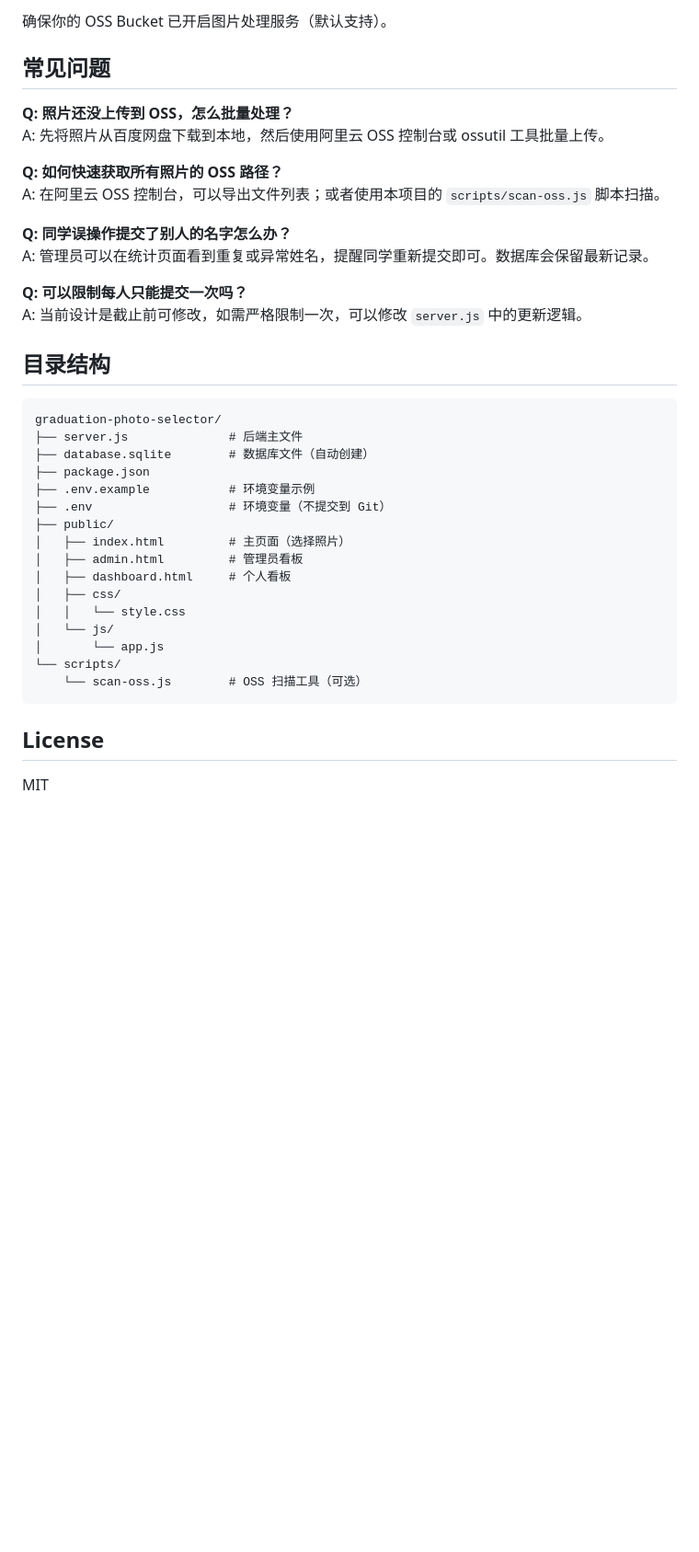
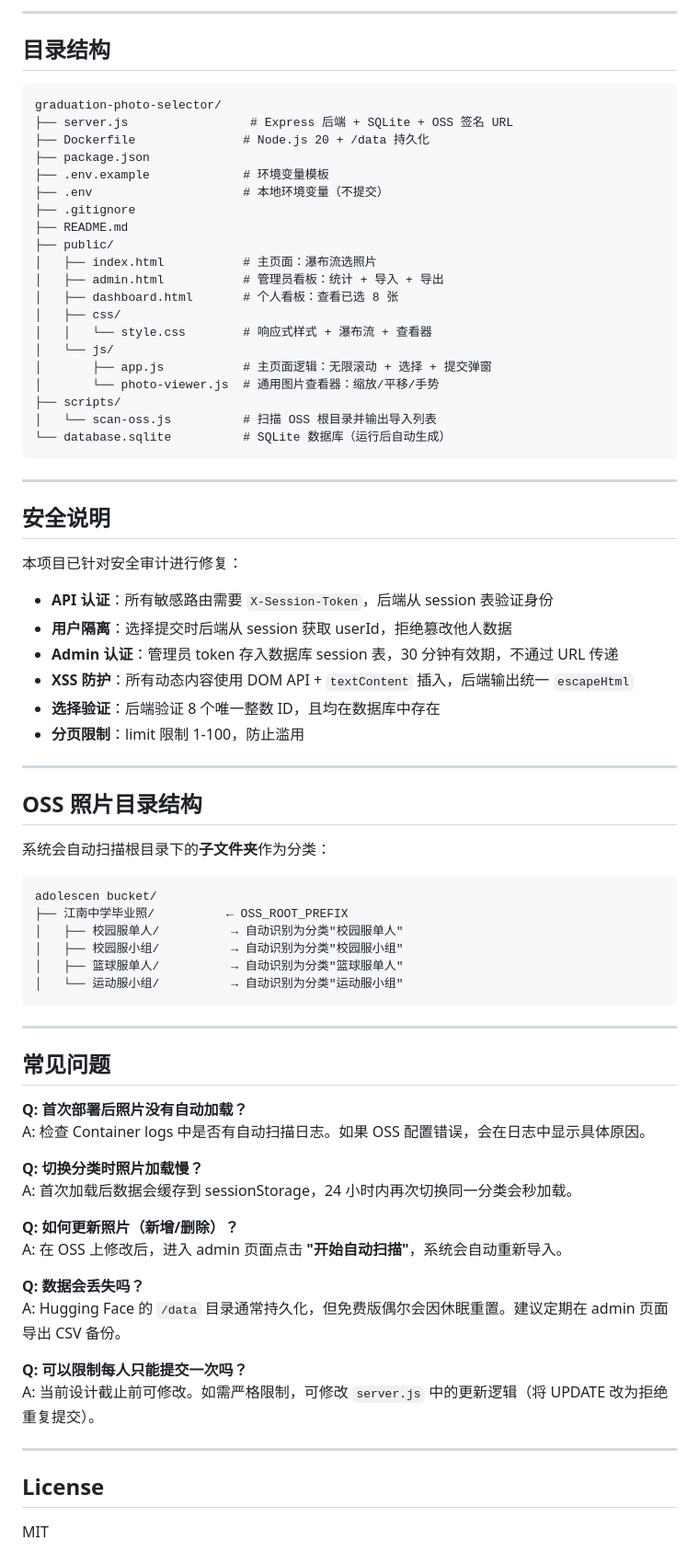
Before and after one commit to adolescen/graduation-photo-selector, a Markdown page: README.md, the part around one of its changes. Shown at 92% size. GitHub-like rendering; blank space fills up the shorter version.

````diff
--- a/README.md
+++ b/README.md
@@ -217,39 +150,78 @@ npm start
-确保你的 OSS Bucket 已开启图片处理服务（默认支持）。
-
-## 常见问题
-
-**Q: 照片还没上传到 OSS，怎么批量处理？**
-A: 先将照片从百度网盘下载到本地，然后使用阿里云 OSS 控制台或 ossutil 工具批量上传。
-
-**Q: 如何快速获取所有照片的 OSS 路径？**
-A: 在阿里云 OSS 控制台，可以导出文件列表；或者使用本项目的 `scripts/scan-oss.js` 脚本扫描。
-
-**Q: 同学误操作提交了别人的名字怎么办？**
-A: 管理员可以在统计页面看到重复或异常姓名，提醒同学重新提交即可。数据库会保留最新记录。
-
-**Q: 可以限制每人只能提交一次吗？**
-A: 当前设计是截止前可修改，如需严格限制一次，可以修改 `server.js` 中的更新逻辑。
+---
 
 ## 目录结构
 
 ```
 graduation-photo-selector/
-├── server.js              # 后端主文件
-├── database.sqlite        # 数据库文件（自动创建）
+├── server.js                 # Express 后端 + SQLite + OSS 签名 URL
+├── Dockerfile               # Node.js 20 + /data 持久化
 ├── package.json
-├── .env.example           # 环境变量示例
-├── .env                   # 环境变量（不提交到 Git）
+├── .env.example             # 环境变量模板
+├── .env                     # 本地环境变量（不提交）
+├── .gitignore
+├── README.md
 ├── public/
-│   ├── index.html         # 主页面（选择照片）
-│   ├── admin.html         # 管理员看板
-│   ├── dashboard.html     # 个人看板
+│   ├── index.html           # 主页面：瀑布流选照片
+│   ├── admin.html           # 管理员看板：统计 + 导入 + 导出
+│   ├── dashboard.html       # 个人看板：查看已选 8 张
 │   ├── css/
-│   │   └── style.css
+│   │   └── style.css        # 响应式样式 + 瀑布流 + 查看器
 │   └── js/
-│       └── app.js
-└── scripts/
-    └── scan-oss.js        # OSS 扫描工具（可选）
+│       ├── app.js           # 主页面逻辑：无限滚动 + 选择 + 提交弹窗
+│       └── photo-viewer.js  # 通用图片查看器：缩放/平移/手势
+├── scripts/
+│   └── scan-oss.js          # 扫描 OSS 根目录并输出导入列表
+└── database.sqlite          # SQLite 数据库（运行后自动生成）
 ```
+
+---
+
+## 安全说明
+
+本项目已针对安全审计进行修复：
+
+- **API 认证**：所有敏感路由需要 `X-Session-Token`，后端从 session 表验证身份
+- **用户隔离**：选择提交时后端从 session 获取 userId，拒绝篡改他人数据
+- **Admin 认证**：管理员 token 存入数据库 session 表，30 分钟有效期，不通过 URL 传递
+- **XSS 防护**：所有动态内容使用 DOM API + `textContent` 插入，后端输出统一 `escapeHtml`
+- **选择验证**：后端验证 8 个唯一整数 ID，且均在数据库中存在
+- **分页限制**：limit 限制 1-100，防止滥用
+
+---
+
+## OSS 照片目录结构
+
+系统会自动扫描根目录下的**子文件夹**作为分类：
+
+```
+adolescen bucket/
+├── 江南中学毕业照/          ← OSS_ROOT_PREFIX
+│   ├── 校园服单人/          → 自动识别为分类"校园服单人"
+│   ├── 校园服小组/          → 自动识别为分类"校园服小组"
+│   ├── 篮球服单人/          → 自动识别为分类"篮球服单人"
+│   └── 运动服小组/          → 自动识别为分类"运动服小组"
+```
+
+---
+
+## 常见问题
+
+**Q: 首次部署后照片没有自动加载？**
+A: 检查 Container logs 中是否有自动扫描日志。如果 OSS 配置错误，会在日志中显示具体原因。
+
+**Q: 切换分类时照片加载慢？**
+A: 首次加载后数据会缓存到 sessionStorage，24 小时内再次切换同一分类会秒加载。
+
+**Q: 如何更新照片（新增/删除）？**
+A: 在 OSS 上修改后，进入 admin 页面点击 **"开始自动扫描"**，系统会自动重新导入。
+
+**Q: 数据会丢失吗？**
+A: Hugging Face 的 `/data` 目录通常持久化，但免费版偶尔会因休眠重置。建议定期在 admin 页面导出 CSV 备份。
+
+**Q: 可以限制每人只能提交一次吗？**
+A: 当前设计截止前可修改。如需严格限制，可修改 `server.js` 中的更新逻辑（将 UPDATE 改为拒绝重复提交）。
+
+---
 
 ## License
 
````
Also changed, not shown: other parts of README.md (+101 -168 lines).
